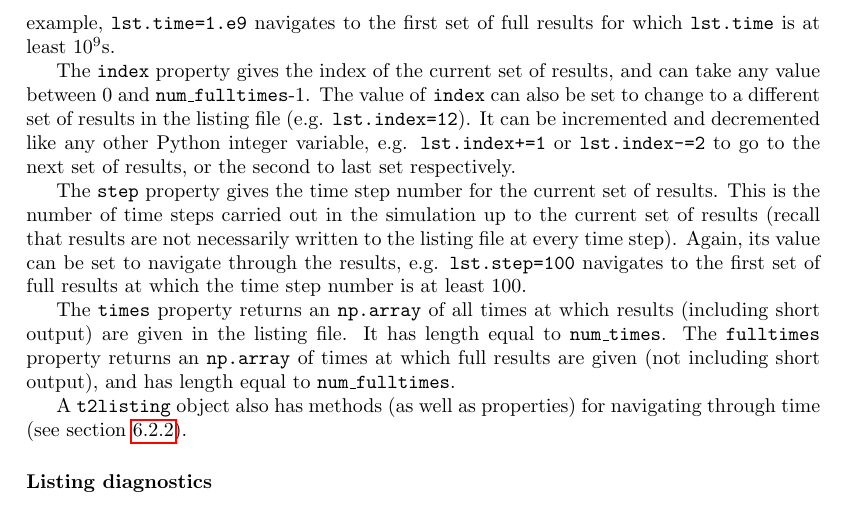
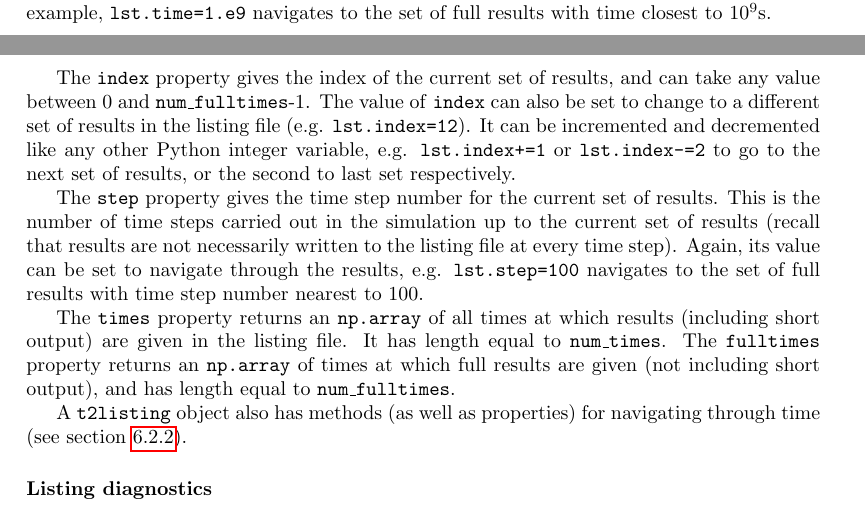
Before and after one commit to acroucher/PyTOUGH, a LaTeX thesis (doc/PyTOUGH-guide.tex, which reads doc/t2listing.tex): part of page 84 of 102 before the commit and two parts of pages 83 and 84 of 102 after it, the two joined at a grey line, cut so that both start at the same text. Compiled offline with pdfLaTeX; a missing bibliography style is replaced by a similar one.

Commit message:
Changed behaviour of setting t2listing time and step properties, so that they target the nearest time or step (instead of the first results with time or step greater than the specified value)

```diff
--- a/doc/t2listing.tex
+++ b/doc/t2listing.tex
@@ -62,11 +62,11 @@ TOUGH2, TOUGH2\_MP and TOUGH+ do not support short output.
 
 \subsubsection{Navigating in time using \texttt{time}, \texttt{index} and \texttt{step}}
 
-The \texttt{time} property returns the time (in seconds) corresponding to the current set of results.  It is also possible to set the \texttt{time} property to navigate to a specific set of full results.  For example, \texttt{lst.time=1.e9} navigates to the first set of full results for which \texttt{lst.time} is at least $10^9$s.
+The \texttt{time} property returns the time (in seconds) corresponding to the current set of results.  It is also possible to set the \texttt{time} property to navigate to a specific set of full results.  For example, \texttt{lst.time=1.e9} navigates to the set of full results with time closest to $10^9$s.
 
 The \texttt{index} property gives the index of the current set of results, and can take any value between 0 and \texttt{num\_fulltimes}-1.  The value of \texttt{index} can also be set to change to a different set of results in the listing file (e.g. \texttt{lst.index=12}).  It can be incremented and decremented like any other Python integer variable, e.g. \texttt{lst.index+=1} or \texttt{lst.index-=2} to go to the next set of results, or the second to last set respectively.
 
-The \texttt{step} property gives the time step number for the current set of results.  This is the number of time steps carried out in the simulation up to the current set of results (recall that results are not necessarily written to the listing file at every time step).  Again, its value can be set to navigate through the results, e.g. \texttt{lst.step=100} navigates to the first set of full results at which the time step number is at least 100.
+The \texttt{step} property gives the time step number for the current set of results.  This is the number of time steps carried out in the simulation up to the current set of results (recall that results are not necessarily written to the listing file at every time step).  Again, its value can be set to navigate through the results, e.g. \texttt{lst.step=100} navigates to the set of full results with time step number nearest to 100.
 
 The \texttt{times} property returns an \texttt{np.array} of all times at which results (including short output) are given in the listing file.  It has length equal to \texttt{num\_times}.  The \texttt{fulltimes} property returns an \texttt{np.array} of times at which full results are given (not including short output), and has length equal to \texttt{num\_fulltimes}.
 
```
Also changed, not shown: 1 other file.
